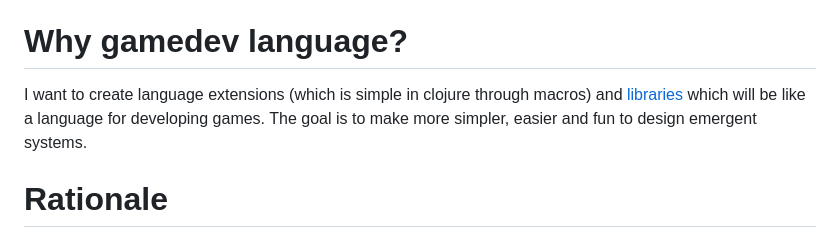
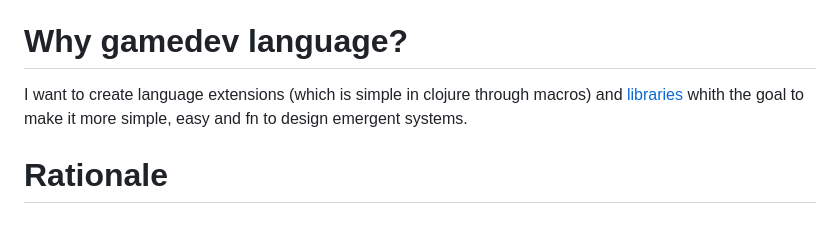
Before and after one commit to damn/core.component, a Markdown page: README.md, the part around the change. GitHub-like rendering.

```diff
--- a/README.md
+++ b/README.md
@@ -8,7 +8,7 @@ You can see an application in [gdl, a clojure game engine](https://github.com/da
 
 # Why gamedev language?
 
-I want to create language extensions (which is simple in clojure through macros) and [libraries](https://github.com/damn/gdl) which will be like a language for developing games. The goal is to make more simpler, easier and fun to design emergent systems.
+I want to create language extensions (which is simple in clojure through macros) and [libraries](https://github.com/damn/gdl) whith the goal to make it more simple, easy and fn to design emergent systems.
 
 # Rationale
 
```
